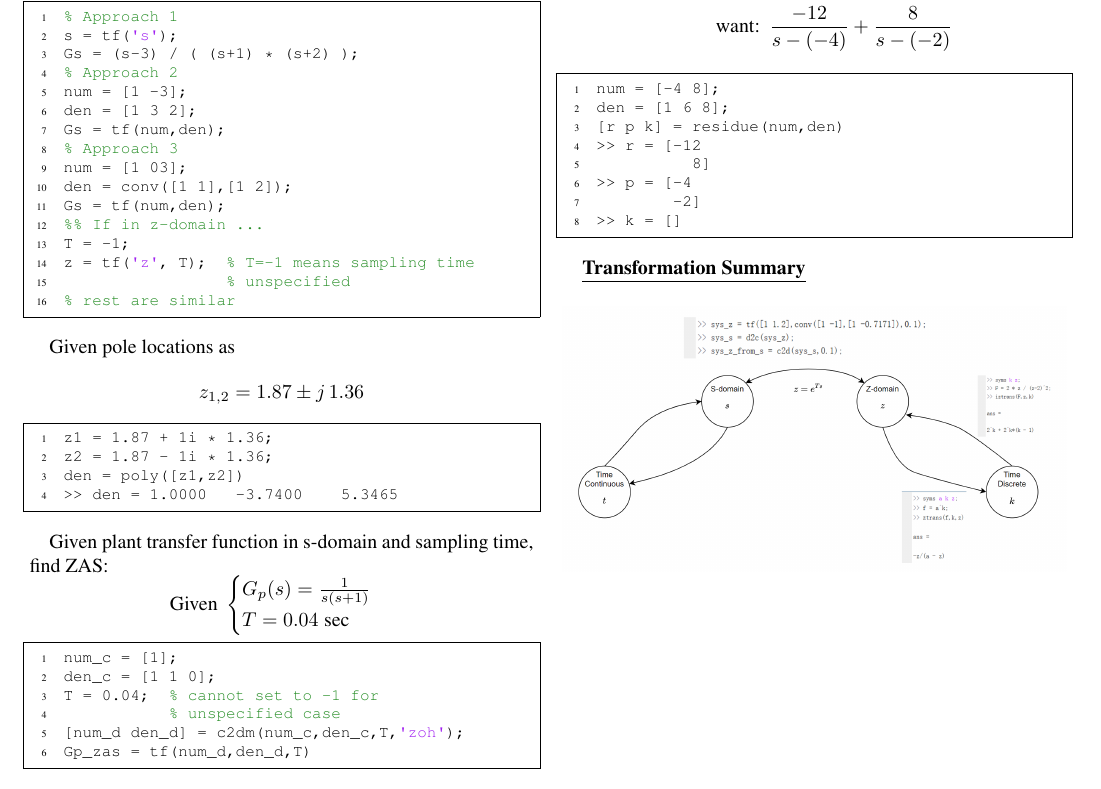
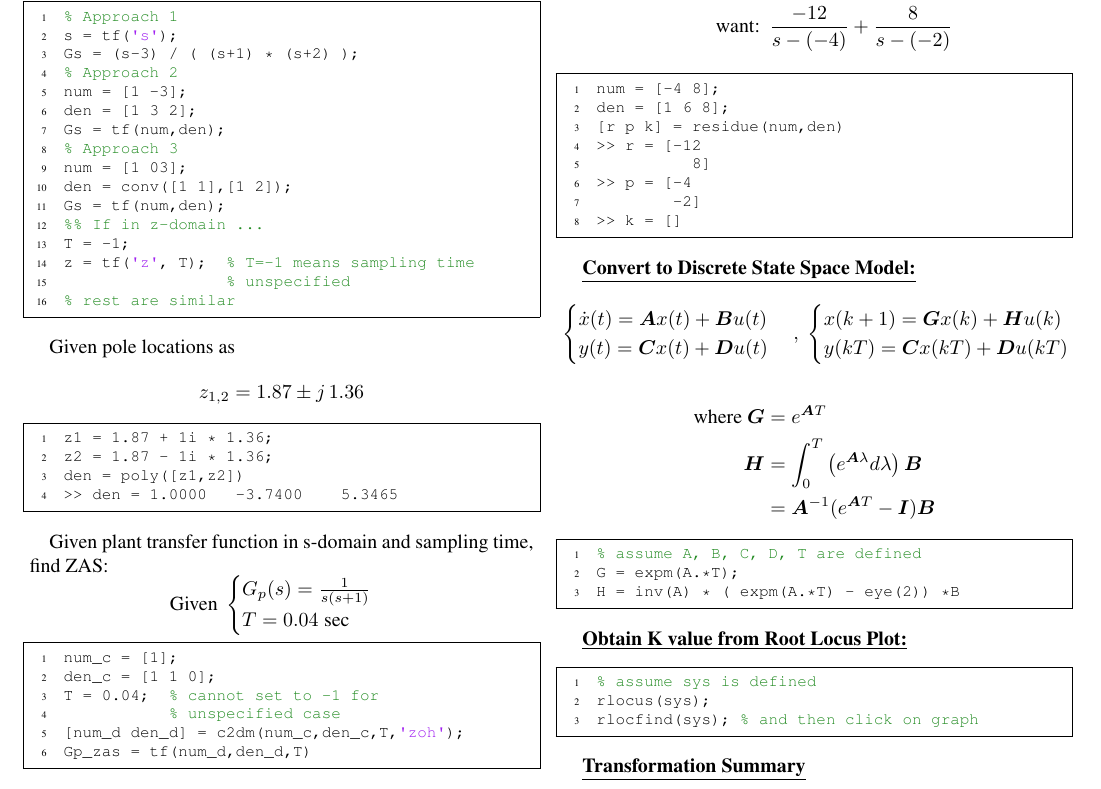
Before and after one commit to Gloogger/MTRN3020-Cheat-Sheet, a LaTeX document (main.tex, which reads weeks/MATLAB_TIPS.tex): part of page 5 of 5, cut so that both start at the same text. Compiled offline with pdfLaTeX.

Commit message:
Updates from Overleaf

```diff
--- a/weeks/MATLAB_TIPS.tex
+++ b/weeks/MATLAB_TIPS.tex
@@ -100,6 +100,34 @@ den = [1 6 8];
 >> k = []
 \end{lstlisting}
 
+\textbf{\underline{Convert to Discrete State Space Model:}}
+\begin{equation*}
+    \begin{cases}
+     \dot{x}(t) = \bm{A}x(t) + \bm{B}u(t) \\
+     y(t) = \bm{C}x(t)+\bm{D} u(t)
+    \end{cases}, \; \begin{cases}
+     x(k+1) = \bm{G}x(k) + \bm{H}u(k) \\
+     y(kT) = \bm{C}x(kT) + \bm{D}u(kT)
+    \end{cases}
+\end{equation*}
+\begin{align*}
+    \text{where } \bm{G} &= e^{\bm{A}T} \\
+    \bm{H} &= \int_{0}^{T}\left(e^{\bm{A}\lambda} d\lambda\right) \bm{B} \\
+    &= \bm{A}^{-1} (e^{\bm{A}T}- \bm{I})\bm{B}
+\end{align*}
+\begin{lstlisting}
+% assume A, B, C, D, T are defined
+G = expm(A.*T);
+H = inv(A) * ( expm(A.*T) - eye(2)) *B
+\end{lstlisting}
+
+\textbf{\underline{Obtain K value from Root Locus Plot:}}
+\vspace{0.3cm}
+\begin{lstlisting}
+% assume sys is defined
+rlocus(sys);
+rlocfind(sys); % and then click on graph
+\end{lstlisting}
 
 \textbf{\underline{Transformation Summary}}
 \begin{figure}[h]
```
